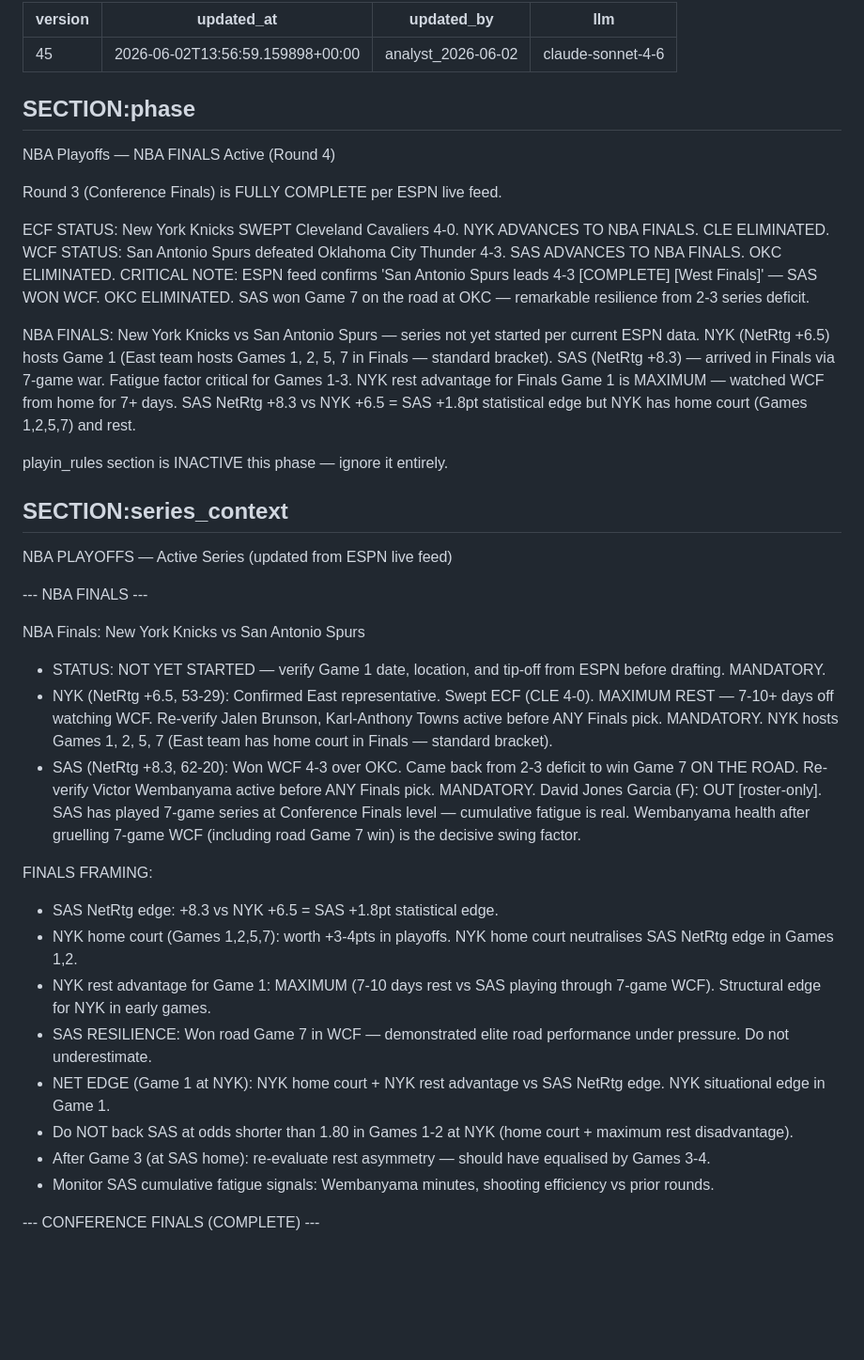
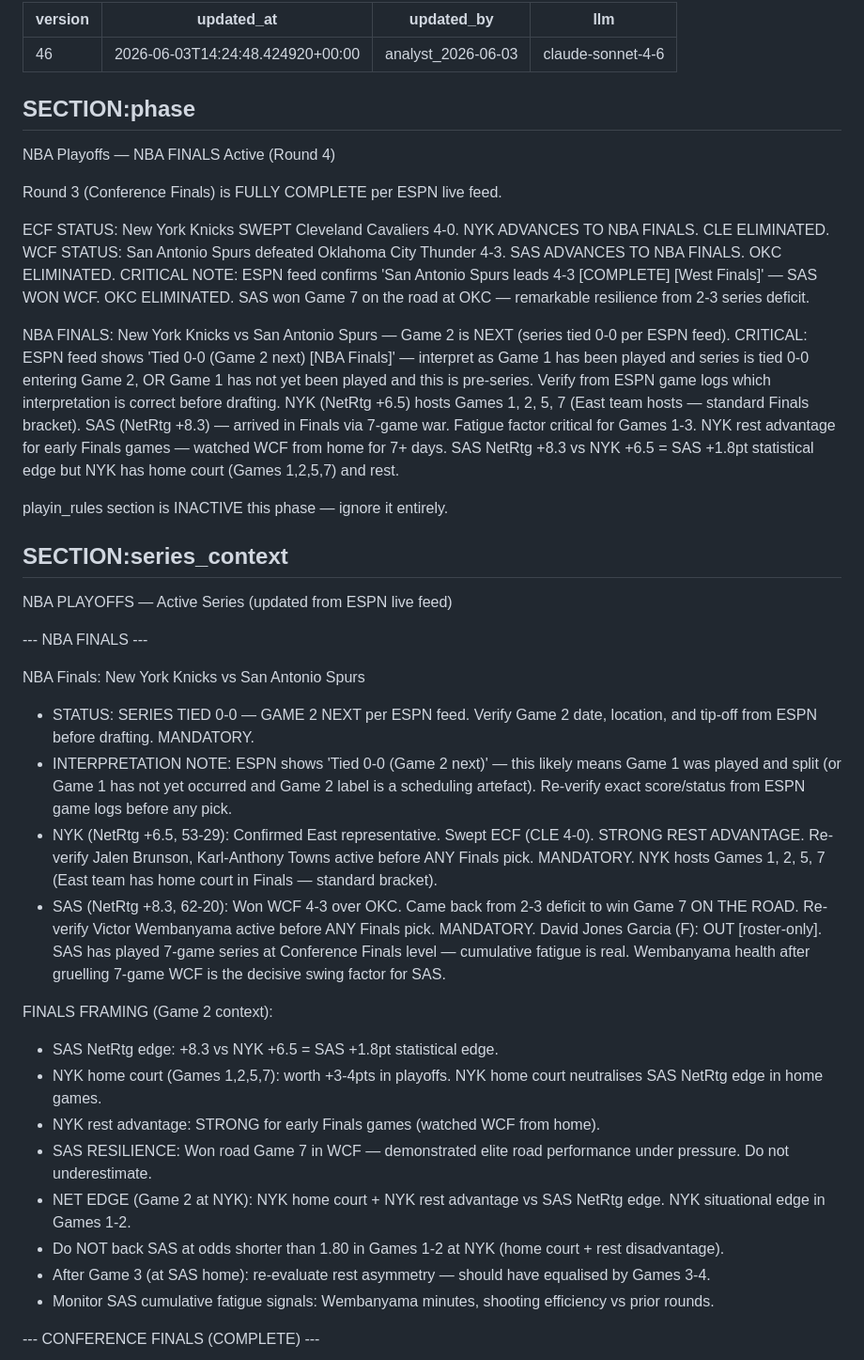
Before and after one commit to joaopgms/tobias, a Markdown page: skills/playoff_context.md, the part around one of its changes. Shown at 94% size. GitHub-like rendering; blank space fills up the shorter version.

Commit message:
analyst: patch playoff_context v46 (2026-06-03)

```diff
--- a/skills/playoff_context.md
+++ b/skills/playoff_context.md
@@ -1,7 +1,7 @@
 ---
-version: 45
-updated_at: 2026-06-02T13:56:59.159898+00:00
-updated_by: analyst_2026-06-02
+version: 46
+updated_at: 2026-06-03T14:24:48.424920+00:00
+updated_by: analyst_2026-06-03
 llm: claude-sonnet-4-6
 ---
 
@@ -15,10 +15,11 @@ WCF STATUS: San Antonio Spurs defeated Oklahoma City Thunder 4-3. SAS ADVANCES T
   CRITICAL NOTE: ESPN feed confirms 'San Antonio Spurs leads 4-3 [COMPLETE] [West Finals]' — SAS WON WCF. OKC ELIMINATED.
   SAS won Game 7 on the road at OKC — remarkable resilience from 2-3 series deficit.
 
-NBA FINALS: New York Knicks vs San Antonio Spurs — series not yet started per current ESPN data.
-  NYK (NetRtg +6.5) hosts Game 1 (East team hosts Games 1, 2, 5, 7 in Finals — standard bracket).
+NBA FINALS: New York Knicks vs San Antonio Spurs — Game 2 is NEXT (series tied 0-0 per ESPN feed).
+  CRITICAL: ESPN feed shows 'Tied 0-0 (Game 2 next) [NBA Finals]' — interpret as Game 1 has been played and series is tied 0-0 entering Game 2, OR Game 1 has not yet been played and this is pre-series. Verify from ESPN game logs which interpretation is correct before drafting.
+  NYK (NetRtg +6.5) hosts Games 1, 2, 5, 7 (East team hosts — standard Finals bracket).
   SAS (NetRtg +8.3) — arrived in Finals via 7-game war. Fatigue factor critical for Games 1-3.
-  NYK rest advantage for Finals Game 1 is MAXIMUM — watched WCF from home for 7+ days.
+  NYK rest advantage for early Finals games — watched WCF from home for 7+ days.
   SAS NetRtg +8.3 vs NYK +6.5 = SAS +1.8pt statistical edge but NYK has home court (Games 1,2,5,7) and rest.
 
 playin_rules section is INACTIVE this phase — ignore it entirely.
@@ -29,23 +30,24 @@ NBA PLAYOFFS — Active Series (updated from ESPN live feed)
 --- NBA FINALS ---
 
 NBA Finals: New York Knicks vs San Antonio Spurs
-- STATUS: NOT YET STARTED — verify Game 1 date, location, and tip-off from ESPN before drafting. MANDATORY.
-- NYK (NetRtg +6.5, 53-29): Confirmed East representative. Swept ECF (CLE 4-0). MAXIMUM REST — 7-10+ days off watching WCF.
+- STATUS: SERIES TIED 0-0 — GAME 2 NEXT per ESPN feed. Verify Game 2 date, location, and tip-off from ESPN before drafting. MANDATORY.
+- INTERPRETATION NOTE: ESPN shows 'Tied 0-0 (Game 2 next)' — this likely means Game 1 was played and split (or Game 1 has not yet occurred and Game 2 label is a scheduling artefact). Re-verify exact score/status from ESPN game logs before any pick.
+- NYK (NetRtg +6.5, 53-29): Confirmed East representative. Swept ECF (CLE 4-0). STRONG REST ADVANTAGE.
   Re-verify Jalen Brunson, Karl-Anthony Towns active before ANY Finals pick. MANDATORY.
   NYK hosts Games 1, 2, 5, 7 (East team has home court in Finals — standard bracket).
 - SAS (NetRtg +8.3, 62-20): Won WCF 4-3 over OKC. Came back from 2-3 deficit to win Game 7 ON THE ROAD.
   Re-verify Victor Wembanyama active before ANY Finals pick. MANDATORY.
   David Jones Garcia (F): OUT [roster-only].
   SAS has played 7-game series at Conference Finals level — cumulative fatigue is real.
-  Wembanyama health after gruelling 7-game WCF (including road Game 7 win) is the decisive swing factor.
+  Wembanyama health after gruelling 7-game WCF is the decisive swing factor for SAS.
 
-FINALS FRAMING:
+FINALS FRAMING (Game 2 context):
 - SAS NetRtg edge: +8.3 vs NYK +6.5 = SAS +1.8pt statistical edge.
-- NYK home court (Games 1,2,5,7): worth +3-4pts in playoffs. NYK home court neutralises SAS NetRtg edge in Games 1,2.
-- NYK rest advantage for Game 1: MAXIMUM (7-10 days rest vs SAS playing through 7-game WCF). Structural edge for NYK in early games.
+- NYK home court (Games 1,2,5,7): worth +3-4pts in playoffs. NYK home court neutralises SAS NetRtg edge in home games.
+- NYK rest advantage: STRONG for early Finals games (watched WCF from home).
 - SAS RESILIENCE: Won road Game 7 in WCF — demonstrated elite road performance under pressure. Do not underestimate.
-- NET EDGE (Game 1 at NYK): NYK home court + NYK rest advantage vs SAS NetRtg edge. NYK situational edge in Game 1.
-- Do NOT back SAS at odds shorter than 1.80 in Games 1-2 at NYK (home court + maximum rest disadvantage).
+- NET EDGE (Game 2 at NYK): NYK home court + NYK rest advantage vs SAS NetRtg edge. NYK situational edge in Games 1-2.
+- Do NOT back SAS at odds shorter than 1.80 in Games 1-2 at NYK (home court + rest disadvantage).
 - After Game 3 (at SAS home): re-evaluate rest asymmetry — should have equalised by Games 3-4.
 - Monitor SAS cumulative fatigue signals: Wembanyama minutes, shooting efficiency vs prior rounds.
 
```
Also changed, not shown: other parts of skills/playoff_context.md (+21 -21 lines).
